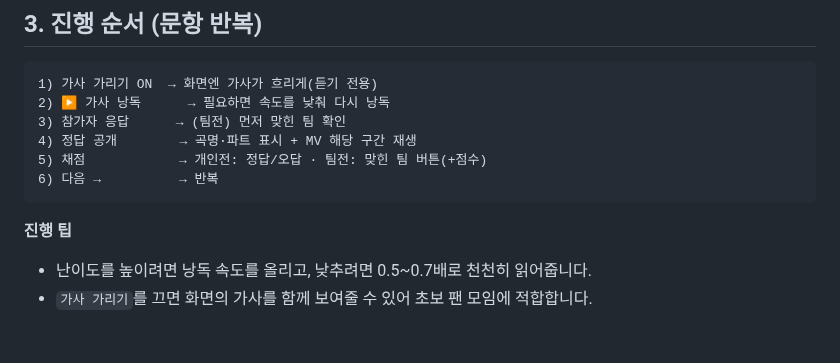
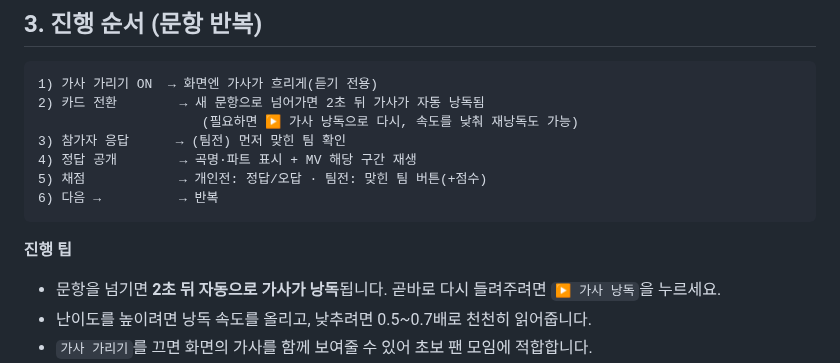
Before and after one commit to Alfira0526/SVT_Lyrics, a Markdown page: docs/OPERATION_GUIDE.md, the part around the change. Rendered like a GitHub page; blank space fills up the shorter version.

````diff
--- a/docs/OPERATION_GUIDE.md
+++ b/docs/OPERATION_GUIDE.md
@@ -37,7 +37,8 @@
 
 ```
 1) 가사 가리기 ON  → 화면엔 가사가 흐리게(듣기 전용)
-2) ▶ 가사 낭독      → 필요하면 속도를 낮춰 다시 낭독
+2) 카드 전환        → 새 문항으로 넘어가면 2초 뒤 가사가 자동 낭독됨
+                     (필요하면 ▶ 가사 낭독으로 다시, 속도를 낮춰 재낭독도 가능)
 3) 참가자 응답      → (팀전) 먼저 맞힌 팀 확인
 4) 정답 공개        → 곡명·파트 표시 + MV 해당 구간 재생
 5) 채점            → 개인전: 정답/오답 · 팀전: 맞힌 팀 버튼(+점수)
@@ -45,6 +46,7 @@
 ```
 
 **진행 팁**
+- 문항을 넘기면 **2초 뒤 자동으로 가사가 낭독**됩니다. 곧바로 다시 들려주려면 `▶ 가사 낭독`을 누르세요.
 - 난이도를 높이려면 낭독 속도를 올리고, 낮추려면 0.5~0.7배로 천천히 읽어줍니다.
 - `가사 가리기`를 끄면 화면의 가사를 함께 보여줄 수 있어 초보 팬 모임에 적합합니다.
 - 상단 **난이도 필터**로 "상만", "신곡만" 같은 특별 라운드를 운영할 수 있습니다.
````
Also changed, not shown: README.md (+1 -1 lines), docs/img/setup.png, 1 other file.
